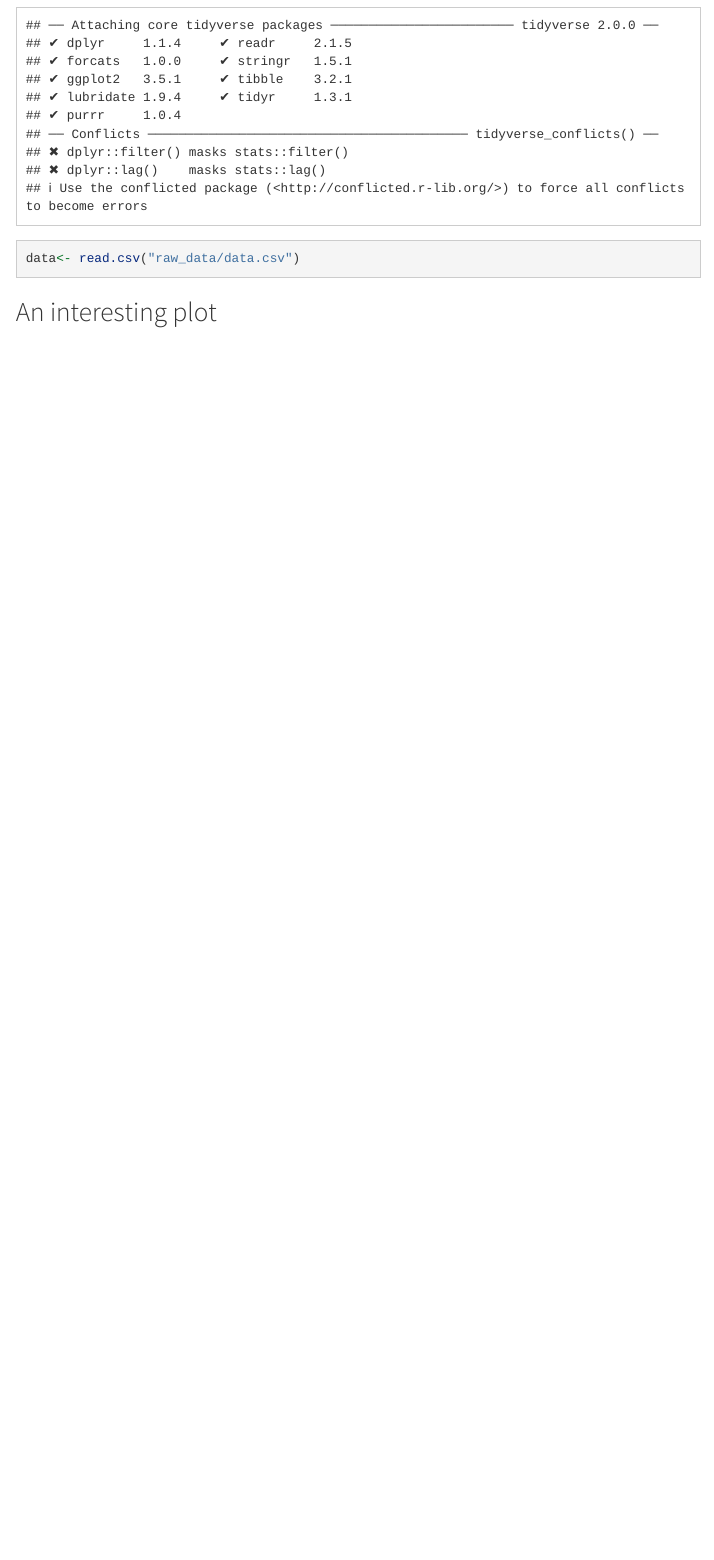
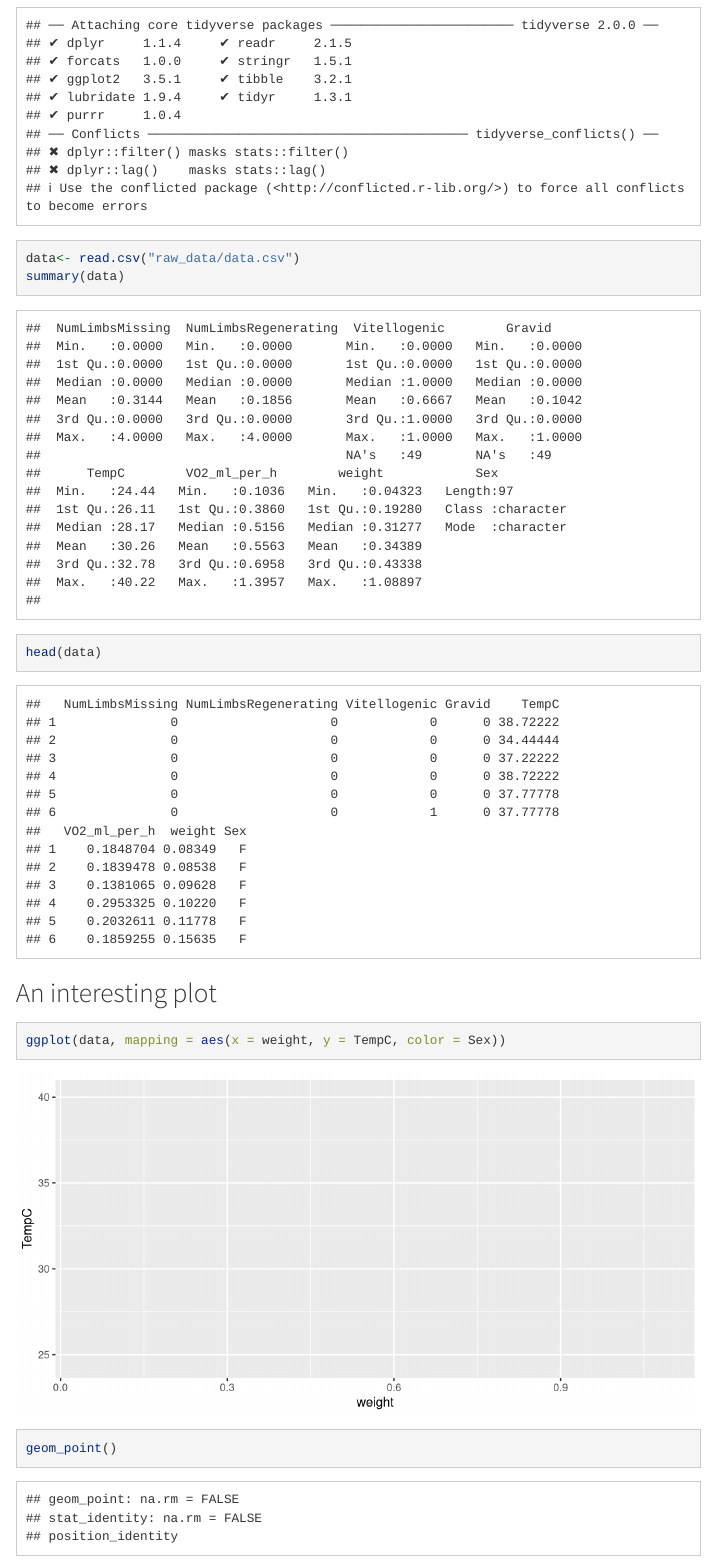
Before and after one commit to Haoyue-Liu/DS4B_Week6, an R Markdown document (workshop_solutions.Rmd): the page in a window 1100 px wide, from 300 px down. Rendered offline with R 4.5, knitr and Pandoc, with nearby package versions; menus at the side of the page are left out.

Commit message:
Update workshop_solutions.Rmd

````diff
--- a/workshop_solutions.Rmd
+++ b/workshop_solutions.Rmd
@@ -21,9 +21,19 @@ output:
 ```{r}
 library(tidyverse)
 data<- read.csv("raw_data/data.csv")
+summary(data)
+head(data)
 
 ```
 
 
 
 ## An interesting plot
+
+```{r}
+ggplot(data, mapping = aes(x = weight, y = TempC, color = Sex))
+geom_point()
+
+
+
+```
````
